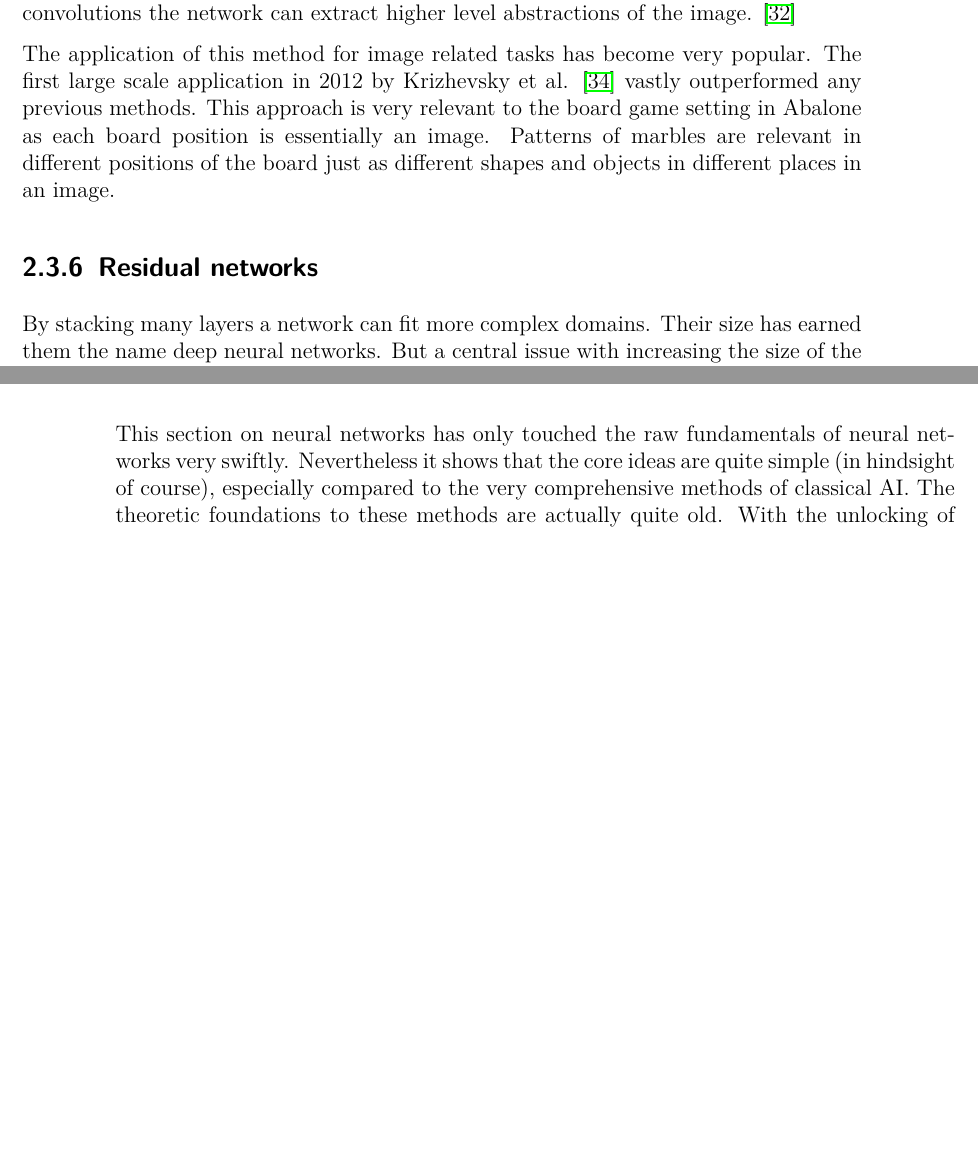
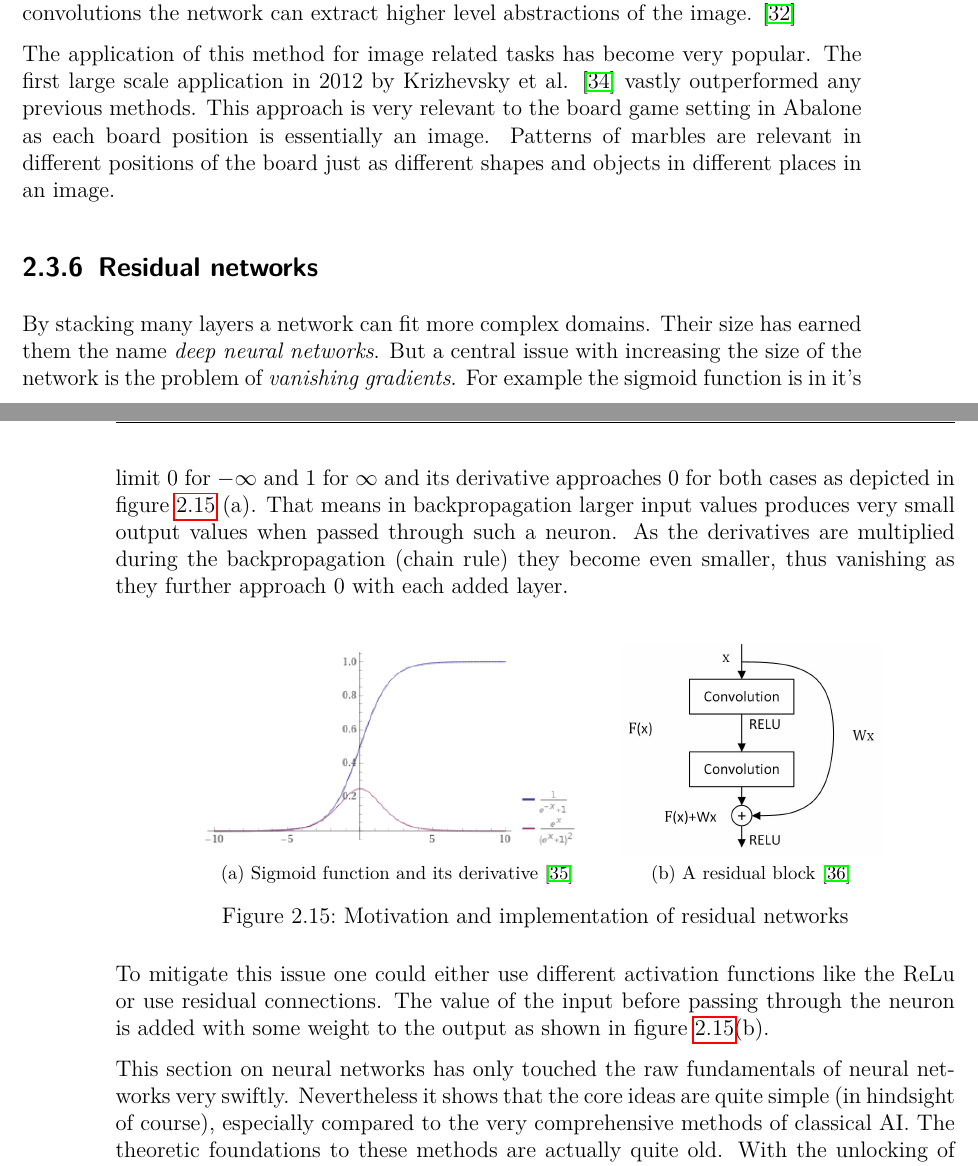
Before and after one commit to campfireman/bachelor-thesis, a LaTeX thesis (doc/thesis/main.tex, which reads doc/thesis/chapters/background-theory.tex): two parts of pages 29 and 30 of 44 before the commit and two parts of pages 29 and 30 of 45 after it, joined at a grey line, cut so that both start at the same text, the shorter picture padded with empty space. Compiled offline with pdfLaTeX.

Commit message:
Add residual block

```diff
--- a/doc/thesis/chapters/background-theory.tex
+++ b/doc/thesis/chapters/background-theory.tex
@@ -462,7 +462,22 @@ For a given coordinate $u,v$ each value in the Kernel $H$ is multiplied by the
 The application of this method for image related tasks has become very popular. The first large scale application in 2012 by Krizhevsky et al. \cite{krizhevsky_imagenet_2017} vastly outperformed any previous methods. This approach is very relevant to the board game setting in Abalone as each board position is essentially an image. Patterns of marbles are relevant in different positions of the board just as different shapes and objects in different places in an image.
 
 \subsection{Residual networks}
-By stacking many layers a network can fit more complex domains. Their size has earned them the name deep neural networks. But a central issue with increasing the size of the network is the problem of vanishing gradients.
+By stacking many layers a network can fit more complex domains. Their size has earned them the name \textit{deep neural networks}. But a central issue with increasing the size of the network is the problem of \textit{vanishing gradients}. For example the sigmoid function is in it's limit $0$ for $-\infty$ and $1$ for $\infty$ and its derivative approaches $0$ for both cases as depicted in figure \ref{residual_network} (a). That means in backpropagation larger input values produces very small output values when passed through such a neuron. As the derivatives are multiplied during the backpropagation (chain rule) they become even smaller, thus vanishing as they further approach $0$ with each added layer.
+
+\begin{figure}[!h]
+    \centering
+    \subfloat[Sigmoid function and its derivative \cite{noauthor_wolframalpha_nodate}]{
+        \includegraphics[height=4cm, keepaspectratio]{sigmoid_vs_derivative.png}
+    }
+    % \hfill
+    \subfloat[A residual block \cite{li_sewer_2019}]{
+        \includegraphics[height=4cm, keepaspectratio]{residual_block.png}
+    }
+    \caption{Motivation and implementation of residual networks}
+    \label{residual_network}
+\end{figure}
+
+To mitigate this issue one could either use different activation functions like the ReLu or use residual connections. The value of the input before passing through the neuron is added with some weight to the output as shown in figure \ref{residual_network}(b).
 
 This section on neural networks has only touched the raw fundamentals of neural networks very swiftly. Nevertheless it shows that the core ideas are quite simple (in hindsight of course), especially compared to the very comprehensive methods of classical AI. The theoretic foundations to these methods are actually quite old. With the unlocking of more and more computational power and data researchers discovered the "unreasonable effectiveness of data \cite{halevy_unreasonable_2009} and the combination of neural networks and gradient descent. To dive deeper the book "Artificial Intelligence: A Modern Approach" \cite{russell_artificial_2021} offers a very good first impression.
 
```
Also changed, not shown: doc/thesis/ref.bib (+21 -0 lines), doc/figures/residual_block.png (added), doc/figures/sigmoid_vs_derivative.png (added), doc/thesis/main.pdf, doc/thesis/chapters/background-theory.tex (2 more changed lines).
